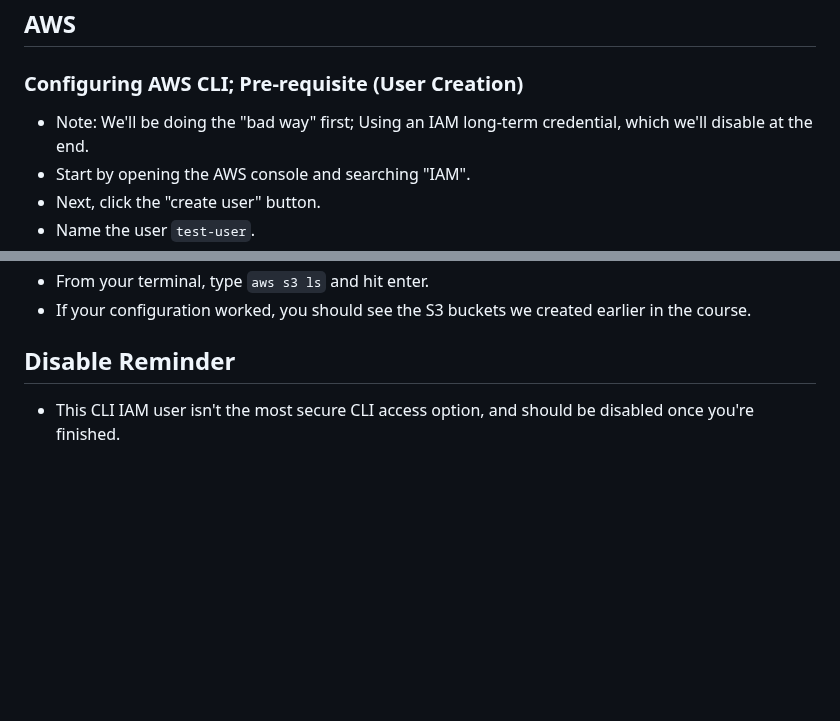
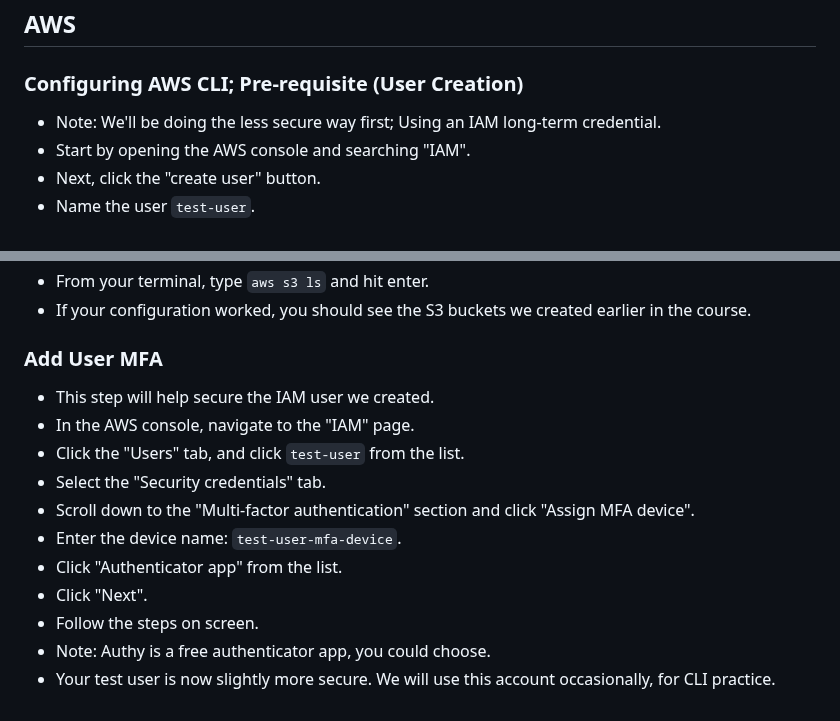
Before and after one commit to brok3nwir3/WebLearning, a Markdown page: Assignments/wk15/wk15_instructions.md, 2 parts joined by grey strips. Rendered like a GitHub page; blank space fills up the shorter version.

```diff
--- a/Assignments/wk15/wk15_instructions.md
+++ b/Assignments/wk15/wk15_instructions.md
@@ -50,7 +50,7 @@
 ## AWS
 
 ### Configuring AWS CLI; Pre-requisite (User Creation)
-- Note: We'll be doing the "bad way" first; Using an IAM long-term credential, which we'll disable at the end.
+- Note: We'll be doing the less secure way first; Using an IAM long-term credential.
 - Start by opening the AWS console and searching "IAM".
 - Next, click the "create user" button.
 - Name the user `test-user`.
@@ -82,5 +82,15 @@
 - From your terminal, type `aws s3 ls` and hit enter.
 - If your configuration worked, you should see the S3 buckets we created earlier in the course.
 
-## Disable Reminder
-- This CLI IAM user isn't the most secure CLI access option, and should be disabled once you're finished.
+### Add User MFA
+- This step will help secure the IAM user we created.
+- In the AWS console, navigate to the "IAM" page.
+- Click the "Users" tab, and click `test-user` from the list.
+- Select the "Security credentials" tab.
+- Scroll down to the "Multi-factor authentication" section and click "Assign MFA device".
+- Enter the device name: `test-user-mfa-device`.
+- Click "Authenticator app" from the list.
+- Click "Next".
+- Follow the steps on screen.
+- Note: Authy is a free authenticator app, you could choose.
+- Your test user is now slightly more secure. We will use this account occasionally, for CLI practice.
```
